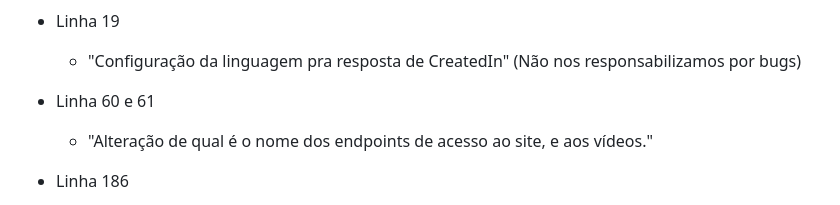
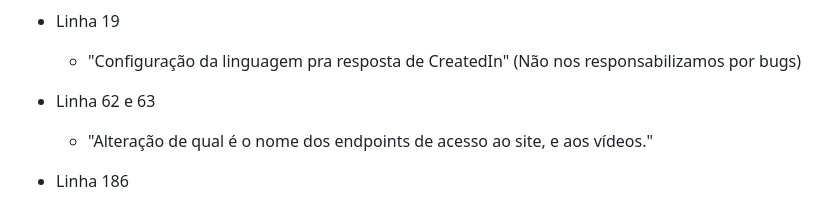
Before and after one commit to Hsyst/Playstube, a Markdown page: README.md, the part around the change. GitHub-like rendering.

```diff
--- a/README.md
+++ b/README.md
@@ -196,7 +196,7 @@ Vamos separar pelo Playstube-Main (HTTP), e o Playstube-SSL (HTTPS)/(SSL).
 - Linha 19
   - "Configuração da linguagem pra resposta de CreatedIn" (Não nos responsabilizamos por bugs)
 
-- Linha 60 e 61
+- Linha 62 e 63
   - "Alteração de qual é o nome dos endpoints de acesso ao site, e aos vídeos."
 
 - Linha 186
```
